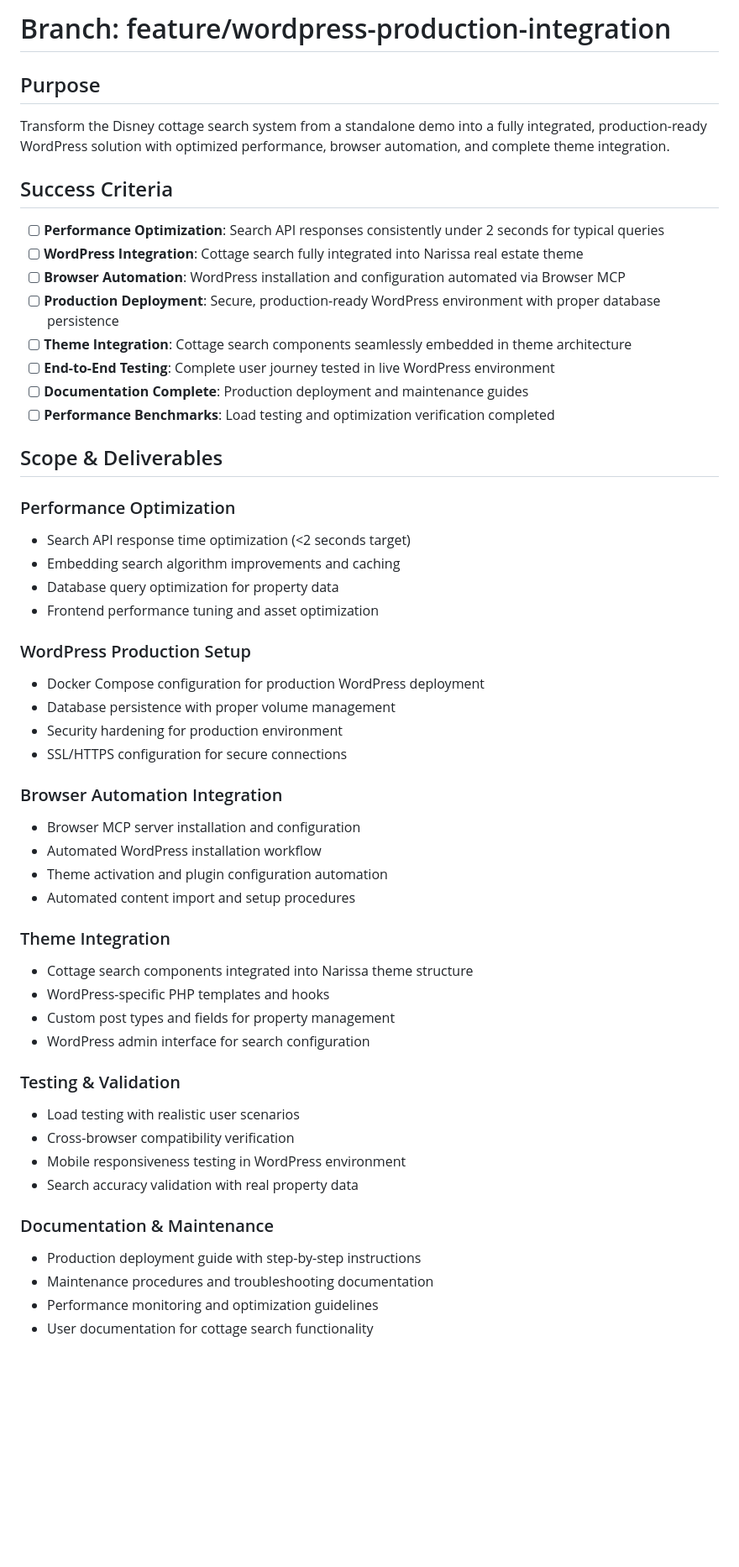
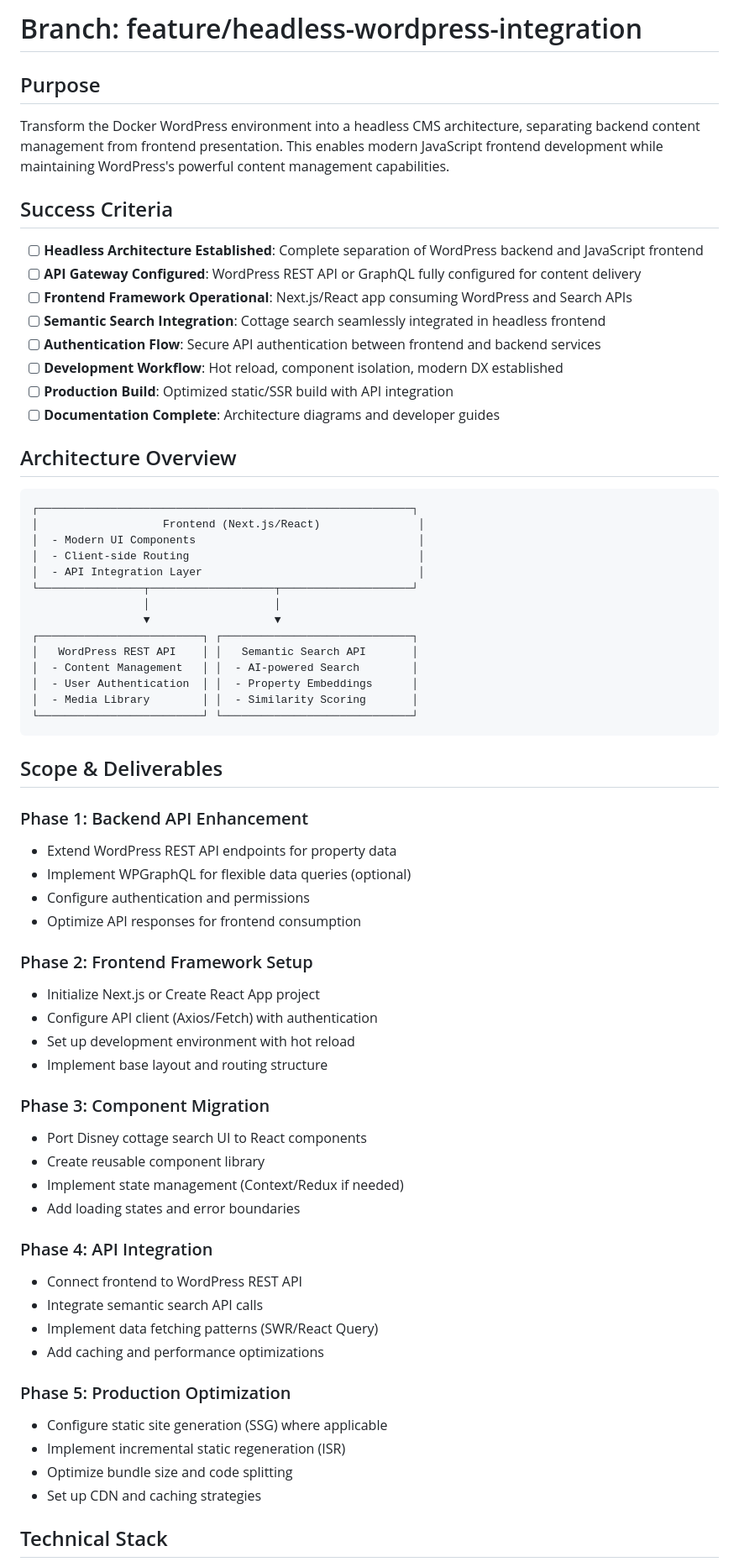
Before and after one commit to endersclarity/docker-wordpress, a Markdown page: BRANCH_README.md, the part around the change printed below. Shown: that part at 84% size. Rendered like a GitHub page; blank space fills up the shorter version.

````diff
--- a/BRANCH_README.md
+++ b/BRANCH_README.md
@@ -1,53 +1,68 @@
-# Branch: feature/wordpress-production-integration
+# Branch: feature/headless-wordpress-integration
 
 ## Purpose
-Transform the Disney cottage search system from a standalone demo into a fully integrated, production-ready WordPress solution with optimized performance, browser automation, and complete theme integration.
+Transform the Docker WordPress environment into a headless CMS architecture, separating backend content management from frontend presentation. This enables modern JavaScript frontend development while maintaining WordPress's powerful content management capabilities.
 
 ## Success Criteria
-- [ ] **Performance Optimization**: Search API responses consistently under 2 seconds for typical queries
-- [ ] **WordPress Integration**: Cottage search fully integrated into Narissa real estate theme
-- [ ] **Browser Automation**: WordPress installation and configuration automated via Browser MCP
-- [ ] **Production Deployment**: Secure, production-ready WordPress environment with proper database persistence
-- [ ] **Theme Integration**: Cottage search components seamlessly embedded in theme architecture
-- [ ] **End-to-End Testing**: Complete user journey tested in live WordPress environment
-- [ ] **Documentation Complete**: Production deployment and maintenance guides
-- [ ] **Performance Benchmarks**: Load testing and optimization verification completed
+- [ ] **Headless Architecture Established**: Complete separation of WordPress backend and JavaScript frontend
+- [ ] **API Gateway Configured**: WordPress REST API or GraphQL fully configured for content delivery
+- [ ] **Frontend Framework Operational**: Next.js/React app consuming WordPress and Search APIs
+- [ ] **Semantic Search Integration**: Cottage search seamlessly integrated in headless frontend
+- [ ] **Authentication Flow**: Secure API authentication between frontend and backend services
+- [ ] **Development Workflow**: Hot reload, component isolation, modern DX established
+- [ ] **Production Build**: Optimized static/SSR build with API integration
+- [ ] **Documentation Complete**: Architecture diagrams and developer guides
+
+## Architecture Overview
+
+```
+┌─────────────────────────────────────────────────────────┐
+│                   Frontend (Next.js/React)               │
+│  - Modern UI Components                                  │
+│  - Client-side Routing                                   │
+│  - API Integration Layer                                 │
+└────────────────┬───────────────────┬────────────────────┘
+                 │                   │
+                 ▼                   ▼
+┌─────────────────────────┐ ┌─────────────────────────────┐
+│   WordPress REST API    │ │   Semantic Search API       │
+│  - Content Management   │ │  - AI-powered Search        │
+│  - User Authentication  │ │  - Property Embeddings      │
+│  - Media Library        │ │  - Similarity Scoring       │
+└─────────────────────────┘ └─────────────────────────────┘
+```
 
 ## Scope & Deliverables
 
-### Performance Optimization
-- Search API response time optimization (<2 seconds target)
-- Embedding search algorithm improvements and caching
-- Database query optimization for property data
-- Frontend performance tuning and asset optimization
+### Phase 1: Backend API Enhancement
+- Extend WordPress REST API endpoints for property data
+- Implement WPGraphQL for flexible data queries (optional)
+- Configure authentication and permissions
+- Optimize API responses for frontend consumption
 
-### WordPress Production Setup
-- Docker Compose configuration for production WordPress deployment
-- Database persistence with proper volume management
-- Security hardening for production environment
-- SSL/HTTPS configuration for secure connections
+### Phase 2: Frontend Framework Setup
+- Initialize Next.js or Create React App project
+- Configure API client (Axios/Fetch) with authentication
+- Set up development environment with hot reload
+- Implement base layout and routing structure
 
-### Browser Automation Integration
-- Browser MCP server installation and configuration
-- Automated WordPress installation workflow
-- Theme activation and plugin configuration automation
-- Automated content import and setup procedures
+### Phase 3: Component Migration
+- Port Disney cottage search UI to React components
+- Create reusable component library
+- Implement state management (Context/Redux if needed)
+- Add loading states and error boundaries
 
-### Theme Integration
-- Cottage search components integrated into Narissa theme structure
-- WordPress-specific PHP templates and hooks
-- Custom post types and fields for property management
-- WordPress admin interface for search configuration
+### Phase 4: API Integration
+- Connect frontend to WordPress REST API
+- Integrate semantic search API calls
+- Implement data fetching patterns (SWR/React Query)
+- Add caching and performance optimizations
 
-### Testing & Validation
-- Load testing with realistic user scenarios
-- Cross-browser compatibility verification
-- Mobile responsiveness testing in WordPress environment
-- Search accuracy validation with real property data
+### Phase 5: Production Optimization
+- Configure static site generation (SSG) where applicable
+- Implement incremental static regeneration (ISR)
+- Optimize bundle size and code splitting
+- Set up CDN and caching strategies
 
-### Documentation & Maintenance
-- Production deployment guide with step-by-step instructions
-- Maintenance procedures and troubleshooting documentation
-- Performance monitoring and optimization guidelines
-- User documentation for cottage search functionality
+## Technical Stack
 
````
Also changed, not shown: other parts of BRANCH_README.md (+104 -109 lines).
